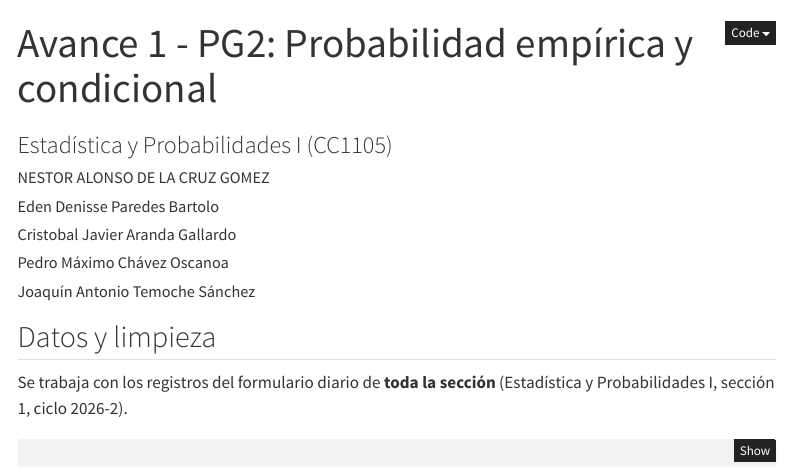
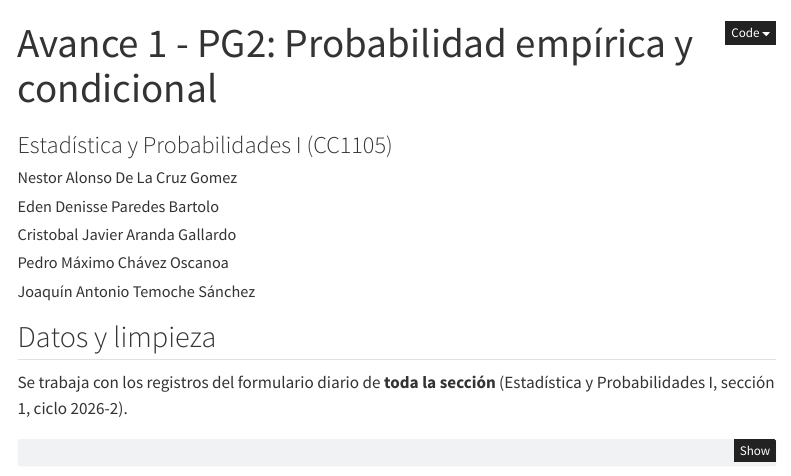
Before and after one commit to Cris-bit123/proyecto_estadisticaGrupo7, a Quarto document (avance1_pg2.qmd): the page in a window 1100 px wide, from its top. Rendered offline with R 4.5, knitr and Pandoc in place of Quarto, with nearby package versions; the code chunks are not run, so their results and figures are left out; menus at the side of the page are left out.

Commit message:
cambios m

```diff
--- a/avance1_pg2.qmd
+++ b/avance1_pg2.qmd
@@ -2,7 +2,7 @@
 title: "Avance 1 - PG2: Probabilidad empírica y condicional"
 subtitle: "Estadística y Probabilidades I (CC1105)"
 author:
-  - "NESTOR ALONSO DE LA CRUZ GOMEZ"
+  - "Nestor Alonso De La Cruz Gomez"
   - "Eden Denisse Paredes Bartolo"
   - "Cristobal Javier Aranda Gallardo "
   - "Pedro Máximo Chávez Oscanoa"
```
Also changed, not shown: avance1_pg2.html.
